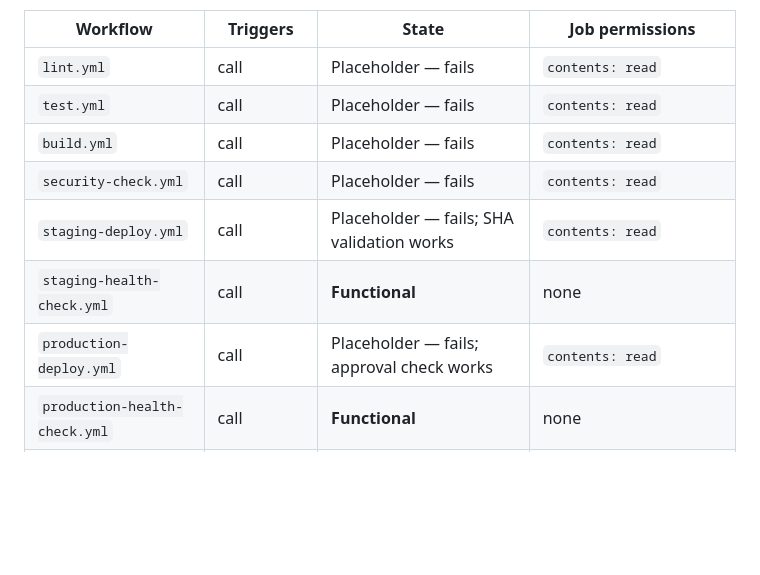
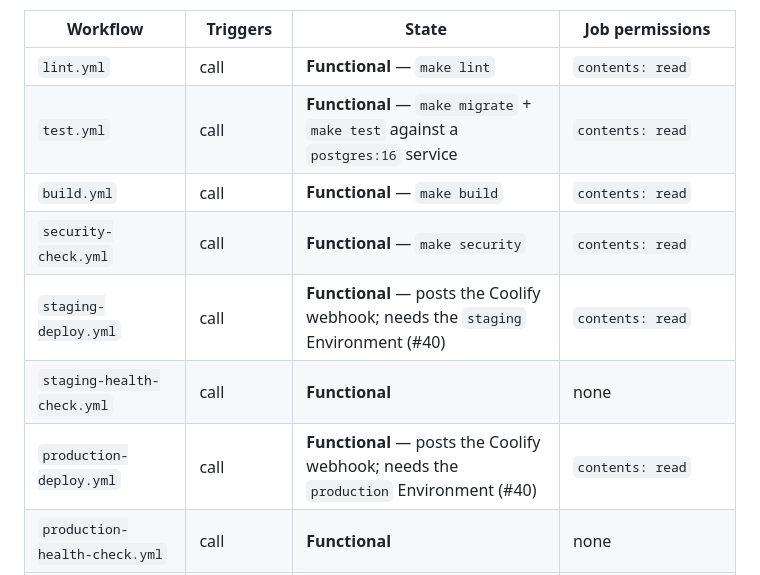
Before and after one commit to EPW80/replenishment-system, a Markdown page: docs/WORKFLOWS.md, the part around the change. Rendered like a GitHub page; blank space fills up the shorter version.

```diff
--- a/docs/WORKFLOWS.md
+++ b/docs/WORKFLOWS.md
@@ -26,13 +26,13 @@ and without it the workflow could not be triggered at all.
 
 | Workflow | Triggers | State | Job permissions |
 | --- | --- | --- | --- |
-| `lint.yml` | call | Placeholder — fails | `contents: read` |
-| `test.yml` | call | Placeholder — fails | `contents: read` |
-| `build.yml` | call | Placeholder — fails | `contents: read` |
-| `security-check.yml` | call | Placeholder — fails | `contents: read` |
-| `staging-deploy.yml` | call | Placeholder — fails; SHA validation works | `contents: read` |
+| `lint.yml` | call | **Functional** — `make lint` | `contents: read` |
+| `test.yml` | call | **Functional** — `make migrate` + `make test` against a `postgres:16` service | `contents: read` |
+| `build.yml` | call | **Functional** — `make build` | `contents: read` |
+| `security-check.yml` | call | **Functional** — `make security` | `contents: read` |
+| `staging-deploy.yml` | call | **Functional** — posts the Coolify webhook; needs the `staging` Environment (#40) | `contents: read` |
 | `staging-health-check.yml` | call | **Functional** | none |
-| `production-deploy.yml` | call | Placeholder — fails; approval check works | `contents: read` |
+| `production-deploy.yml` | call | **Functional** — posts the Coolify webhook; needs the `production` Environment (#40) | `contents: read` |
 | `production-health-check.yml` | call | **Functional** | none |
 | `rollback.yml` | **dispatch** + call | Placeholder — fails; safety checks work | `contents: read` |
 | `pr-checks.yml` | PR, push | Functional caller | `contents: read` |
```
Also changed, not shown: CLAUDE.md (+15 -7 lines), README.md (+31 -13 lines).
